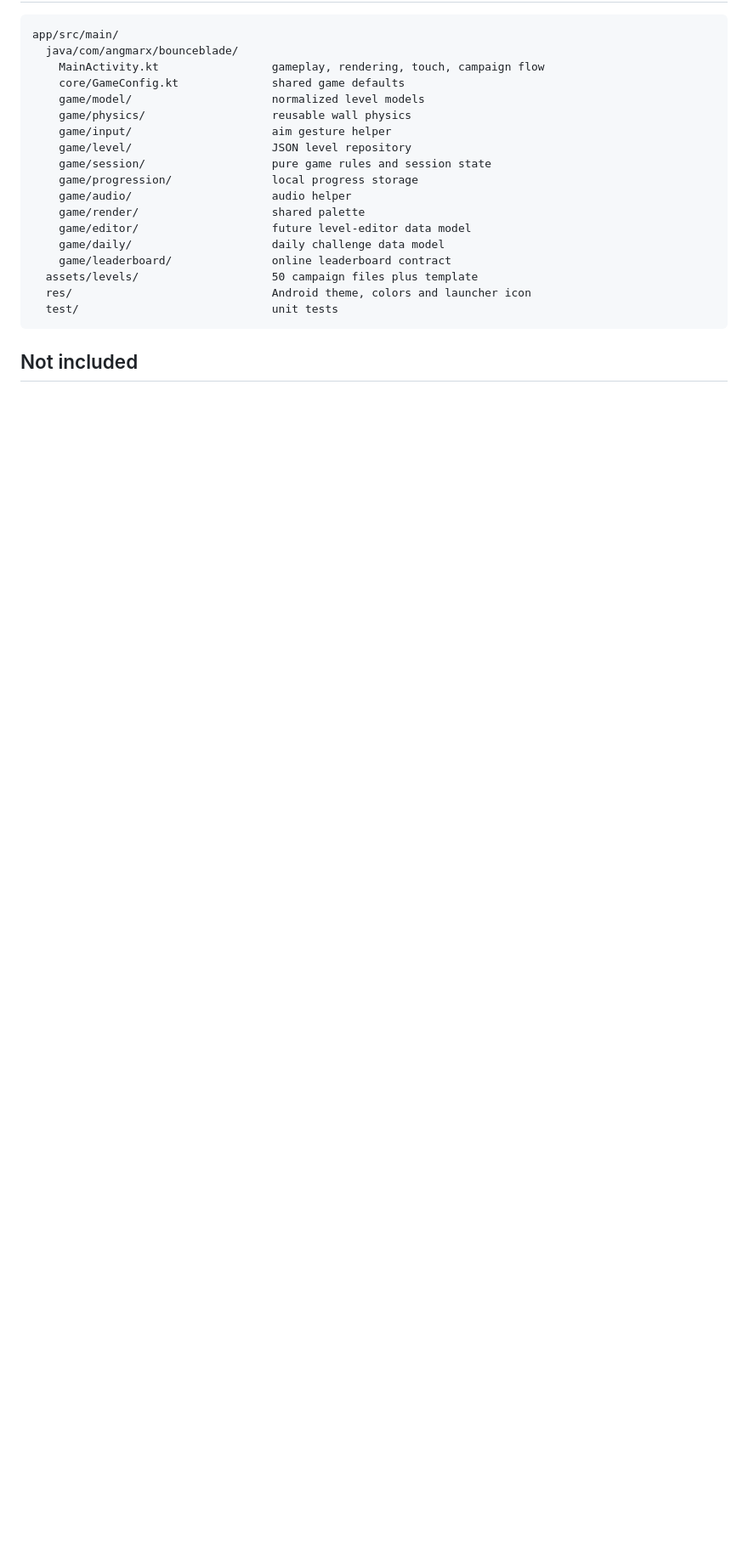
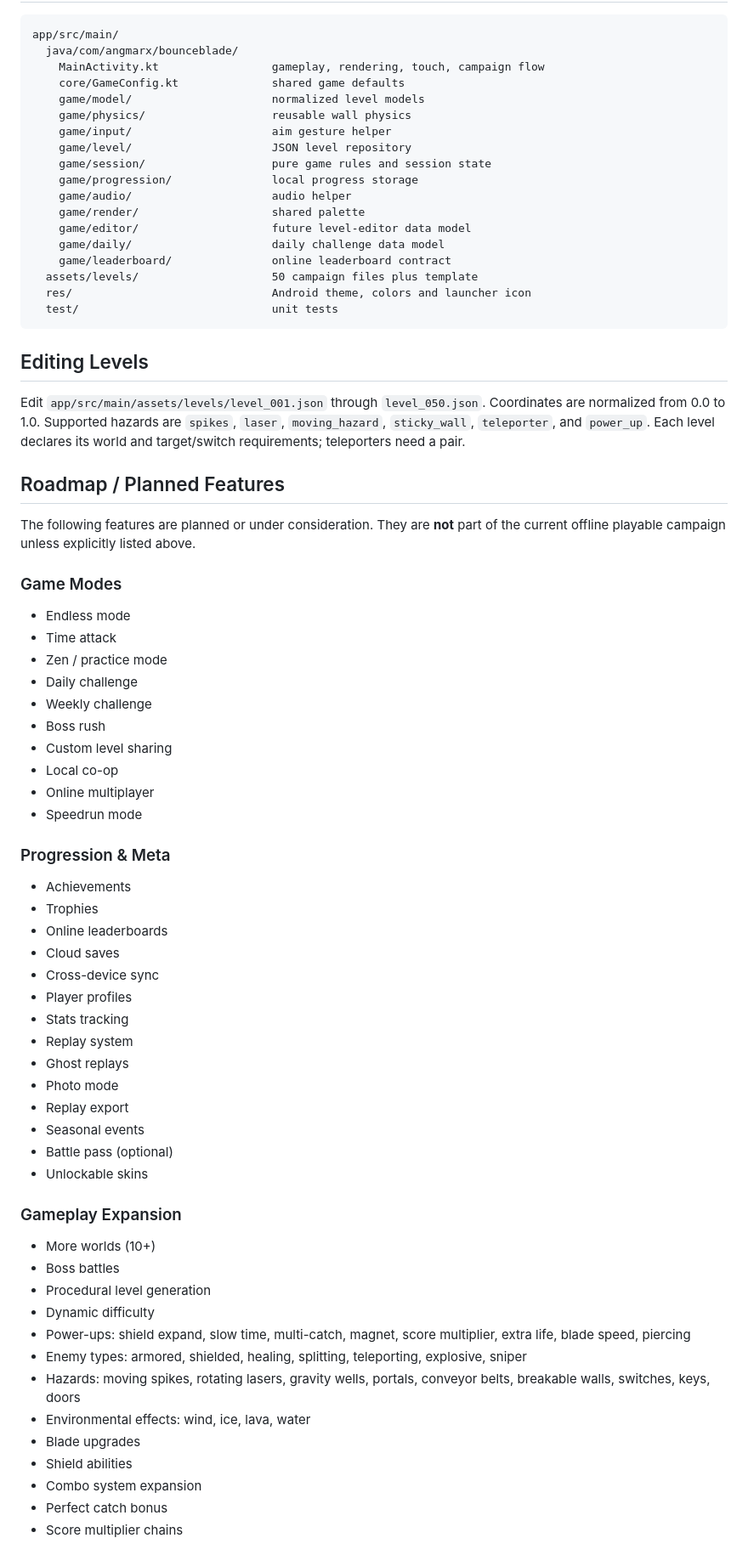
Before and after one commit to AngmarX-dev/Bounce-Blade, a Markdown page: README.md, the part around one of its changes. Shown at 85% size. Drawn GitHub-style; blank space fills up the shorter version.

````diff
--- a/README.md
+++ b/README.md
@@ -73,4 +168,57 @@ app/src/main/
   test/                             unit tests
 ```
 
-## Not included
+## Editing Levels
+
+Edit `app/src/main/assets/levels/level_001.json` through `level_050.json`. Coordinates are normalized from 0.0 to 1.0. Supported hazards are `spikes`, `laser`, `moving_hazard`, `sticky_wall`, `teleporter`, and `power_up`. Each level declares its world and target/switch requirements; teleporters need a pair.
+
+## Roadmap / Planned Features
+
+The following features are planned or under consideration. They are **not** part of the current offline playable campaign unless explicitly listed above.
+
+### Game Modes
+
+- Endless mode
+- Time attack
+- Zen / practice mode
+- Daily challenge
+- Weekly challenge
+- Boss rush
+- Custom level sharing
+- Local co-op
+- Online multiplayer
+- Speedrun mode
+
+### Progression & Meta
+
+- Achievements
+- Trophies
+- Online leaderboards
+- Cloud saves
+- Cross-device sync
+- Player profiles
+- Stats tracking
+- Replay system
+- Ghost replays
+- Photo mode
+- Replay export
+- Seasonal events
+- Battle pass (optional)
+- Unlockable skins
+
+### Gameplay Expansion
+
+- More worlds (10+)
+- Boss battles
+- Procedural level generation
+- Dynamic difficulty
+- Power-ups: shield expand, slow time, multi-catch, magnet, score multiplier, extra life, blade speed, piercing
+- Enemy types: armored, shielded, healing, splitting, teleporting, explosive, sniper
+- Hazards: moving spikes, rotating lasers, gravity wells, portals, conveyor belts, breakable walls, switches, keys, doors
+- Environmental effects: wind, ice, lava, water
+- Blade upgrades
+- Shield abilities
+- Combo system expansion
+- Perfect catch bonus
+- Score multiplier chains
+
````
Also changed, not shown: other parts of README.md (+154 -19 lines).
